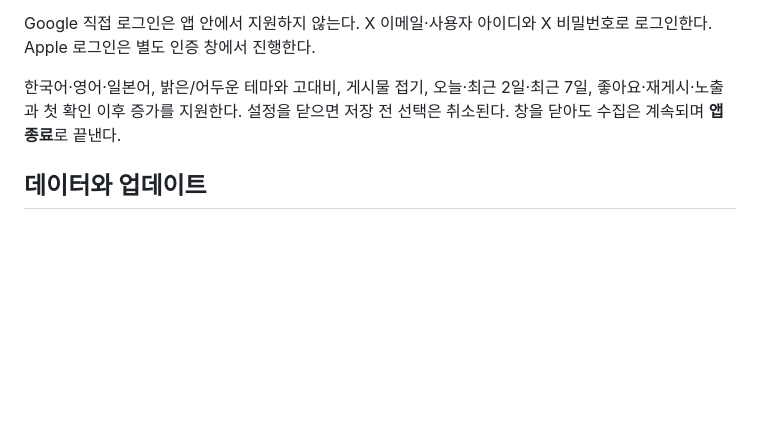
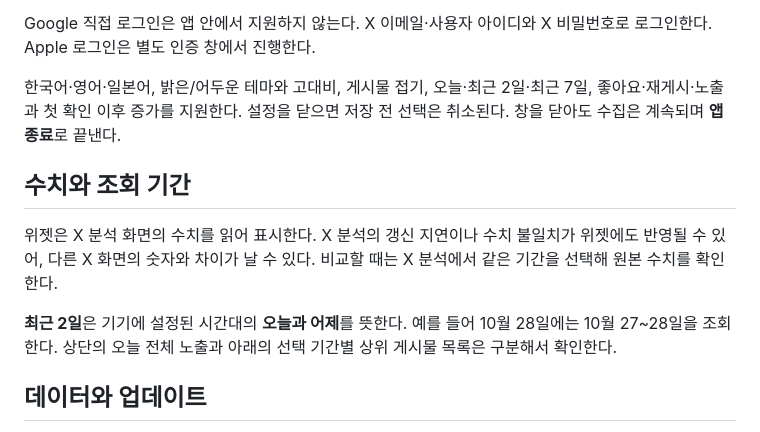
Before and after one commit to yooongZa/xbar, a Markdown page: windows/README.md, the part around the change. GitHub-like rendering; blank space fills up the shorter version.

```diff
--- a/windows/README.md
+++ b/windows/README.md
@@ -16,6 +16,12 @@ Windows 11 x64용 **바탕화면 위젯**이다. 0.4부터 Windows Widgets Board
 Google 직접 로그인은 앱 안에서 지원하지 않는다. X 이메일·사용자 아이디와 X 비밀번호로 로그인한다. Apple 로그인은 별도 인증 창에서 진행한다.
 
 한국어·영어·일본어, 밝은/어두운 테마와 고대비, 게시물 접기, 오늘·최근 2일·최근 7일, 좋아요·재게시·노출과 첫 확인 이후 증가를 지원한다. 설정을 닫으면 저장 전 선택은 취소된다. 창을 닫아도 수집은 계속되며 **앱 종료**로 끝낸다.
+
+## 수치와 조회 기간
+
+위젯은 X 분석 화면의 수치를 읽어 표시한다. X 분석의 갱신 지연이나 수치 불일치가 위젯에도 반영될 수 있어, 다른 X 화면의 숫자와 차이가 날 수 있다. 비교할 때는 X 분석에서 같은 기간을 선택해 원본 수치를 확인한다.
+
+**최근 2일**은 기기에 설정된 시간대의 **오늘과 어제**를 뜻한다. 예를 들어 10월 28일에는 10월 27~28일을 조회한다. 상단의 오늘 전체 노출과 아래의 선택 기간별 상위 게시물 목록은 구분해서 확인한다.
 
 ## 데이터와 업데이트
 
```
Also changed, not shown: README.md (+8 -0 lines).
